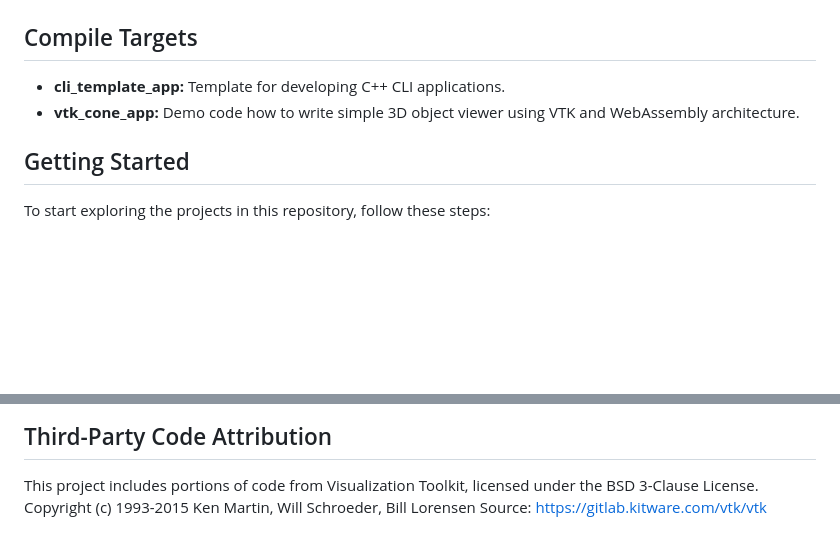
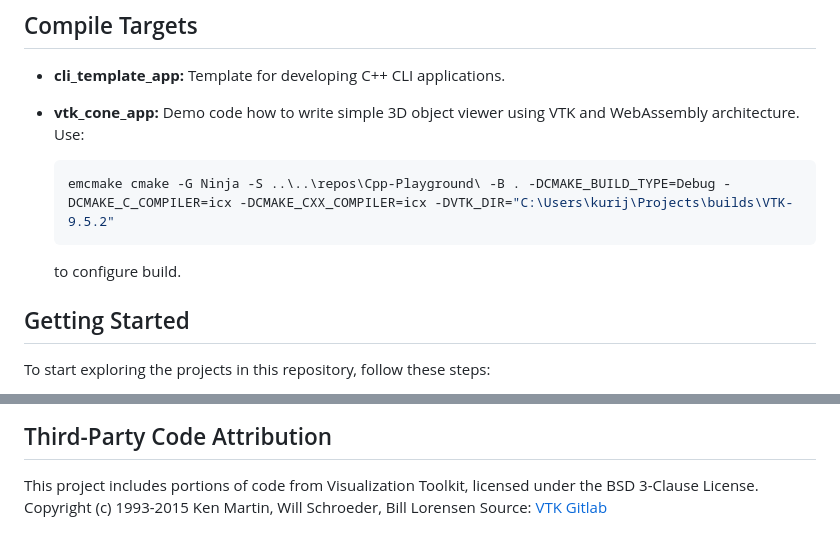
Before and after one commit to kurijlj/Cpp-Playground, a Markdown page: README.md, 2 parts joined by grey strips. Drawn GitHub-style; blank space fills up the shorter version.

Commit message:
Updated top-level README.md

````diff
--- a/README.md
+++ b/README.md
@@ -28,7 +28,13 @@ here in the C++ Playground.
 
 - **cli_template_app:** Template for developing C++ CLI applications.
 - **vtk_cone_app:** Demo code how to write simple 3D object viewer using VTK and
-  WebAssembly architecture.
+  WebAssembly architecture. Use:
+
+  ```bash
+  emcmake cmake -G Ninja -S ..\..\repos\Cpp-Playground\ -B . -DCMAKE_BUILD_TYPE=Debug -DCMAKE_C_COMPILER=icx -DCMAKE_CXX_COMPILER=icx -DVTK_DIR="C:\Users\kurij\Projects\builds\VTK-9.5.2"
+  ```
+
+  to configure build.
 
 ## Getting Started
 
@@ -94,4 +100,4 @@ code remains open-source and accessible to the community.
 This project includes portions of code from Visualization Toolkit, licensed
 under the BSD 3-Clause License.
 Copyright (c) 1993-2015 Ken Martin, Will Schroeder, Bill Lorensen
-Source: https://gitlab.kitware.com/vtk/vtk
+Source: [VTK Gitlab](https://gitlab.kitware.com/vtk/vtk)
````
